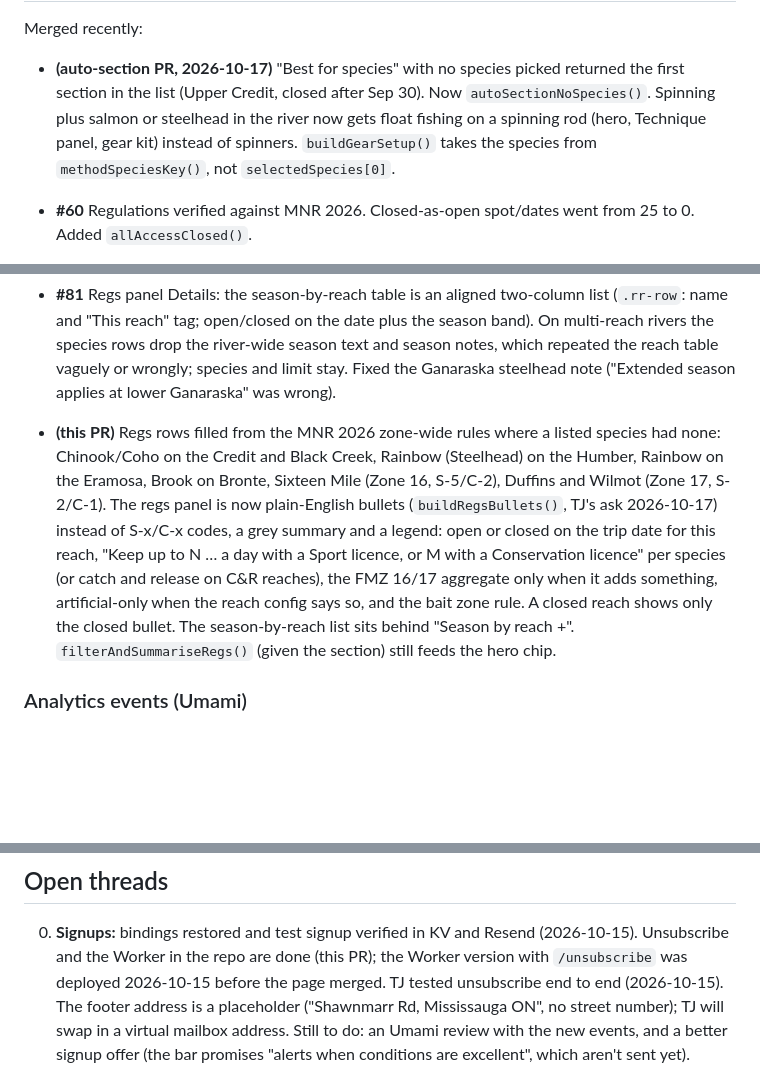
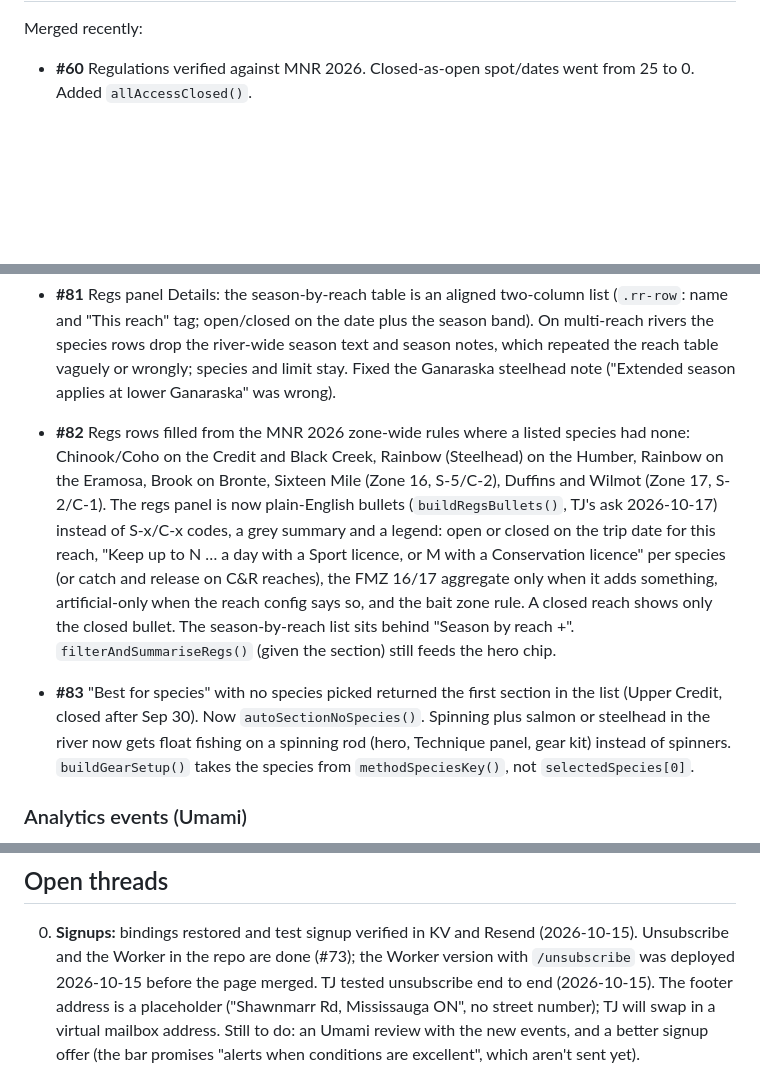
Before and after one commit to tnt007tarun/StreamCast, a Markdown page: CLAUDE.md, 3 parts joined by grey strips. Rendered like a GitHub page; blank space fills up the shorter version.

Commit message:
CLAUDE.md: PR numbers for #82 and #83, current-state date
Co-Authored-By: Claude Opus 5.5 <noreply@anthropic.com>
Claude-Session: https://claude.ai/code/session_01PWYEk7fHPoEHaN1iu8SRNv

```diff
--- a/CLAUDE.md
+++ b/CLAUDE.md
@@ -143,9 +143,5 @@ the app's fallback data and say so. Local Claude Code can test against live data
 
 Merged recently:
-- **(auto-section PR, 2026-10-17)** "Best for species" with no species picked returned the first section in the list
-  (Upper Credit, closed after Sep 30). Now `autoSectionNoSpecies()`. Spinning plus salmon or steelhead in the river now
-  gets float fishing on a spinning rod (hero, Technique panel, gear kit) instead of spinners. `buildGearSetup()` takes the
-  species from `methodSpeciesKey()`, not `selectedSpecies[0]`.
 - **#60** Regulations verified against MNR 2026. Closed-as-open spot/dates went from 25 to 0. Added `allAccessClosed()`.
 - **#61** `/guides/steelhead-run-timing/`, plus the Credit steelhead SSR page rewrite.
 - **#62** `/rivers/humber/` (Old Mill in fall, winter and spring; TJ's photos, video and redhorse clip).
@@ -200,7 +196,7 @@ Merged recently:
   "This reach" tag; open/closed on the date plus the season band). On multi-reach rivers the species rows drop the
   river-wide season text and season notes, which repeated the reach table vaguely or wrongly; species and limit stay.
   Fixed the Ganaraska steelhead note ("Extended season applies at lower Ganaraska" was wrong).
-- **(this PR)** Regs rows filled from the MNR 2026 zone-wide rules where a listed species had none: Chinook/Coho on the
+- **#82** Regs rows filled from the MNR 2026 zone-wide rules where a listed species had none: Chinook/Coho on the
   Credit and Black Creek, Rainbow (Steelhead) on the Humber, Rainbow on the Eramosa, Brook on Bronte, Sixteen Mile
   (Zone 16, S-5/C-2), Duffins and Wilmot (Zone 17, S-2/C-1). The regs panel is now plain-English bullets
   (`buildRegsBullets()`, TJ's ask 2026-10-17) instead of S-x/C-x codes, a grey summary and a legend: open or closed on
@@ -209,6 +205,10 @@ Merged recently:
   when the reach config says so, and the bait zone rule. A closed reach shows only the closed bullet. The
   season-by-reach list sits behind "Season by reach +". `filterAndSummariseRegs()` (given the section) still feeds the
   hero chip.
+- **#83** "Best for species" with no species picked returned the first section in the list
+  (Upper Credit, closed after Sep 30). Now `autoSectionNoSpecies()`. Spinning plus salmon or steelhead in the river now
+  gets float fishing on a spinning rod (hero, Technique panel, gear kit) instead of spinners. `buildGearSetup()` takes the
+  species from `methodSpeciesKey()`, not `selectedSpecies[0]`.
 
 ### Analytics events (Umami)
 - App, via `track()` in `app.js`: `River Viewed {river, species, source, day}` (fired once per river/species/date in
@@ -243,7 +243,7 @@ Analytics (Search Console to Oct 4, Umami 90 days) are in the claude.ai project
 ## Open threads
 
 0. **Signups:** bindings restored and test signup verified in KV and Resend (2026-10-15). Unsubscribe and the Worker
-   in the repo are done (this PR); the Worker version with `/unsubscribe` was deployed 2026-10-15 before the page merged.
+   in the repo are done (#73); the Worker version with `/unsubscribe` was deployed 2026-10-15 before the page merged.
    TJ tested unsubscribe end to end (2026-10-15). The footer address is a placeholder ("Shawnmarr Rd, Mississauga ON",
    no street number); TJ will swap in a virtual mailbox address. Still to do: an Umami review with the new events, and
    a better signup offer (the bar promises "alerts when conditions are excellent", which aren't sent yet).
```
Also changed, not shown: other parts of CLAUDE.md (+1 -1 lines).
